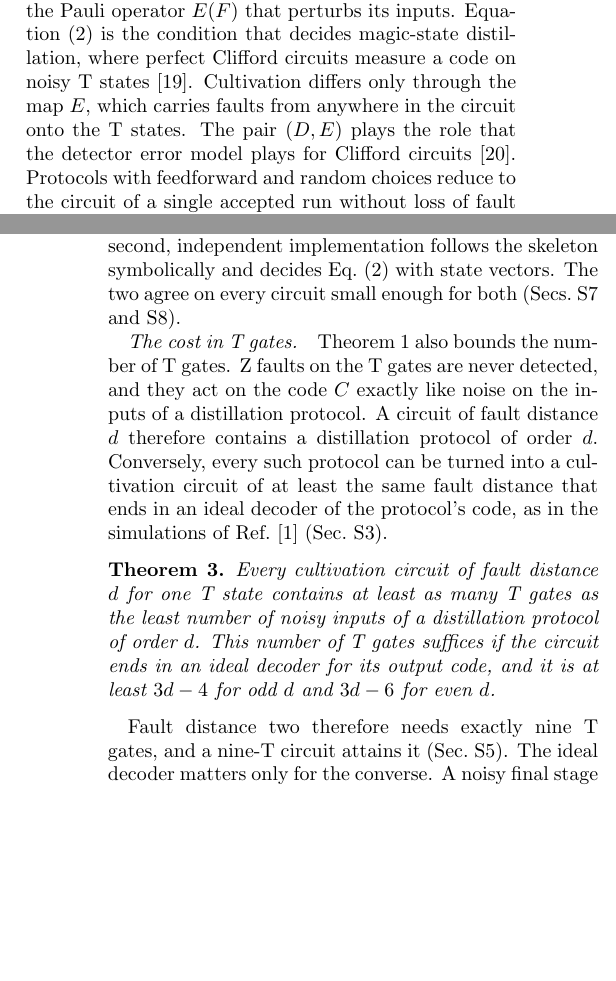
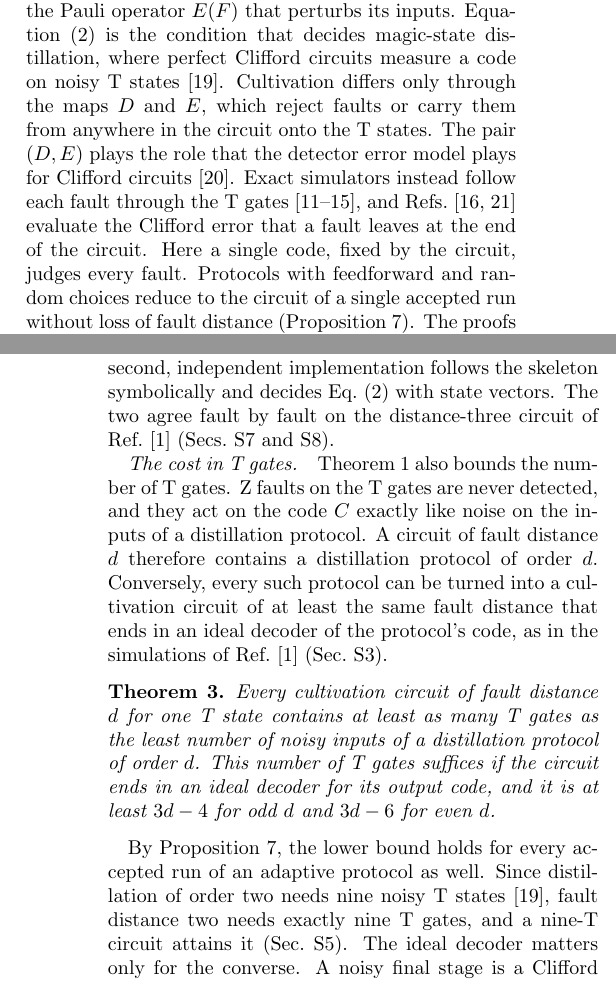
Before and after one commit to llorebaga/Bounds_magic, a LaTeX paper (paper/cultivation.tex): two parts of the columns of pages 2 and 3 of 29, joined at a grey line, cut so that both start at the same text, the shorter picture padded with empty space. Compiled offline with pdfLaTeX.

Commit message:
Cultivation paper: "One code decides" pass
- Theorem 1: the circuit includes its ideal decoder; cultivation differs
  from distillation through D and E; position against exact simulators
  and the end-of-circuit Clifford-error approach of Surti and Chan
- Theorem 2: define |a| in the statement
- the two implementations were cross-checked on the distance-three
  circuit only; say so
- T-count paragraph: the bound holds for every accepted run of adaptive
  protocols; state that order-two distillation needs nine inputs; hedge
  the novelty claim

Co-Authored-By: Claude Opus 5.5 <noreply@anthropic.com>

```diff
--- a/paper/cultivation.tex
+++ b/paper/cultivation.tex
@@ -76,7 +76,7 @@ Consider a cultivation circuit with $t$ T gates, without feedforward and with ev
 \end{equation}
 where $\Pi_C$ is the projection onto $C$. The map $E$ is defined up to phases and stabilizers of $C$.
 \end{theorem}
-In words, a fault configuration is harmless exactly when it is detected or when the code $C$ still projects the perturbed T states onto the correct encoded state, or onto zero [Fig.~\ref{fig:concept}(b)]. The code $C$ is fixed by the circuit and does not depend on the faults, which only choose the Pauli operator $E(F)$ that perturbs its inputs. Equation~\eqref{eq:collapse} is the condition that decides magic-state distillation, where perfect Clifford circuits measure a code on noisy T states~\cite{distillationpaper}. Cultivation differs only through the map $E$, which carries faults from anywhere in the circuit onto the T states. The pair $(D,E)$ plays the role that the detector error model plays for Clifford circuits~\cite{stim}. Protocols with feedforward and random choices reduce to the circuit of a single accepted run without loss of fault distance (Proposition~\ref{prop:branch}). The proofs are in Sec.~\ref{sm:proofs}.
+In words, a fault configuration is harmless exactly when it is detected or when the code $C$ still projects the perturbed T states onto the correct encoded state, or onto zero [Fig.~\ref{fig:concept}(b)]. The code $C$ is fixed by the circuit and does not depend on the faults, which only choose the Pauli operator $E(F)$ that perturbs its inputs. Equation~\eqref{eq:collapse} is the condition that decides magic-state distillation, where perfect Clifford circuits measure a code on noisy T states~\cite{distillationpaper}. Cultivation differs only through the maps $D$ and $E$, which reject faults or carry them from anywhere in the circuit onto the T states. The pair $(D,E)$ plays the role that the detector error model plays for Clifford circuits~\cite{stim}. Exact simulators instead follow each fault through the T gates~\cite{soft,takada,merlin,magna,wanzapirain}, and Refs.~\cite{surti,chan} evaluate the Clifford error that a fault leaves at the end of the circuit. Here a single code, fixed by the circuit, judges every fault. Protocols with feedforward and random choices reduce to the circuit of a single accepted run without loss of fault distance (Proposition~\ref{prop:branch}). The proofs are in Sec.~\ref{sm:proofs}.
 
 \paragraph*{An exact test.}
 Condition~\eqref{eq:collapse} involves the state $|T\rangle^{\otimes t}$, whose dimension grows exponentially with $t$. In cultivation it can be decided without writing this state down, because every check measures an operator of which the target is an eigenstate. A Z error on the T inputs therefore either leaves the encoded state unchanged, flips the logical qubit, or is rejected with certainty. An X error is different, because $X|T\rangle=(|T\rangle+iZ|T\rangle)/\sqrt2$ is a superposition of a correct and a Z-flipped T state. A Pauli error whose X part acts on $|a|$ inputs therefore spreads over $2^{|a|}$ Z patterns, and the code sorts each of them into the correct state, the wrong state or rejection. Adding up the amplitudes gives the following result, which is stated precisely and proved in Sec.~\ref{sm:gauss}.
@@ -85,12 +85,12 @@ If the checks of the circuit are deterministic in this sense (Definition~\ref{de
 \end{theorem}
-Such Gauss sums are evaluated by eliminating one variable at a time. Each step either multiplies the sum by a simple factor or shows that it vanishes. Every fault configuration of a cultivation circuit can thus be judged exactly, with real T gates, at the cost of linear algebra. We combine this with a stim detector error model of the skeleton, which lists all fault classes with their detector patterns~\cite{stim}, and with a search for sets of faults whose detector patterns cancel. Fault distances are then certified with the same search as for Clifford circuits. A second, independent implementation follows the skeleton symbolically and decides Eq.~\eqref{eq:collapse} with state vectors. The two agree on every circuit small enough for both (Secs.~\ref{sm:compute} and~\ref{sm:algorithm}).
+Such Gauss sums are evaluated by eliminating one variable at a time. Each step either multiplies the sum by a simple factor or shows that it vanishes. Every fault configuration of a cultivation circuit can thus be judged exactly, with real T gates, at the cost of linear algebra. We combine this with a stim detector error model of the skeleton, which lists all fault classes with their detector patterns~\cite{stim}, and with a search for sets of faults whose detector patterns cancel. Fault distances are then certified with the same search as for Clifford circuits. A second, independent implementation follows the skeleton symbolically and decides Eq.~\eqref{eq:collapse} with state vectors. The two agree fault by fault on the distance-three circuit of Ref.~\cite{cultivation} (Secs.~\ref{sm:compute} and~\ref{sm:algorithm}).
 
 \paragraph*{The cost in T gates.}
 Theorem~\ref{thm:main} also bounds the number of T gates. Z faults on the T gates are never detected, and they act on the code $C$ exactly like noise on the inputs of a distillation protocol. A circuit of fault distance $d$ therefore contains a distillation protocol of order $d$. Conversely, every such protocol can be turned into a cultivation circuit of at least the same fault distance that ends in an ideal decoder of the protocol's code, as in the simulations of Ref.~\cite{cultivation} (Sec.~\ref{sm:distill}).
 \begin{theorem}\label{cor:exact}
 Every cultivation circuit of fault distance $d$ for one T state contains at least as many T gates as the least number of noisy inputs of a distillation protocol of order $d$. This number of T gates suffices if the circuit ends in an ideal decoder for its output code, and it is at least $3d-4$ for odd $d$ and $3d-6$ for even $d$.
 \end{theorem}
-Fault distance two therefore needs exactly nine T gates, and a nine-T circuit attains it (Sec.~\ref{sm:t9}). The ideal decoder matters only for the converse. A noisy final stage is a Clifford circuit and adds no T gates, but the fault distance then also depends on how that stage is built. The lower bounds are new for distillation as well, because the code of every order-$d$ protocol has distance at least $d$ (Lemma~\ref{lem:shadow}). With a linear-programming bound for stabilizer codes, they improve Ref.~\cite{distillationpaper} for one T state from $d=6$ on (Sec.~\ref{sm:distill}). Published circuits are far from these bounds. The distance-five circuit of Ref.~\cite{cultivation} uses $53$ T gates for fault distance three, which fifteen T gates already reach, although our fifteen-T circuit accepts only one fault-free run in $1024$ (Sec.~\ref{sm:t9}). At practical distances, cultivation is limited by its checks, not by its number of T gates.
+By Proposition~\ref{prop:branch}, the lower bound holds for every accepted run of an adaptive protocol as well. Since distillation of order two needs nine noisy T states~\cite{distillationpaper}, fault distance two needs exactly nine T gates, and a nine-T circuit attains it (Sec.~\ref{sm:t9}). The ideal decoder matters only for the converse. A noisy final stage is a Clifford circuit and adds no T gates, but the fault distance then also depends on how that stage is built. To our knowledge, the lower bounds are new for distillation as well, because the code of every order-$d$ protocol has distance at least $d$ (Lemma~\ref{lem:shadow}). With a linear-programming bound for stabilizer codes, they improve Ref.~\cite{distillationpaper} for one T state from $d=6$ on (Sec.~\ref{sm:distill}). Published circuits are far from these bounds. The distance-five circuit of Ref.~\cite{cultivation} uses $53$ T gates for fault distance three, which fifteen T gates already reach, although our fifteen-T circuit accepts only one fault-free run in $1024$ (Sec.~\ref{sm:t9}). At practical distances, cultivation is limited by its checks, not by its number of T gates.
 
 %
 \section{Real T gates halve the distance}
```
Also changed, not shown: paper/cultivation.pdf, paper/cultivation.tex (4 more changed lines).
